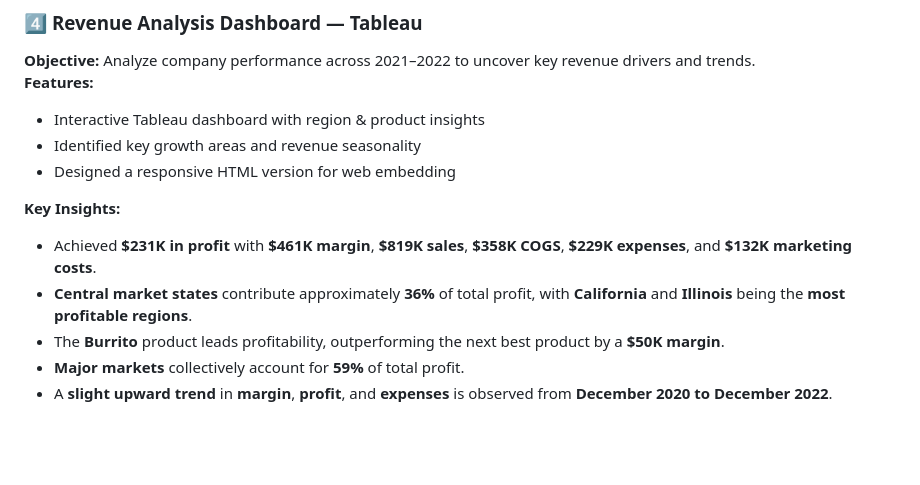
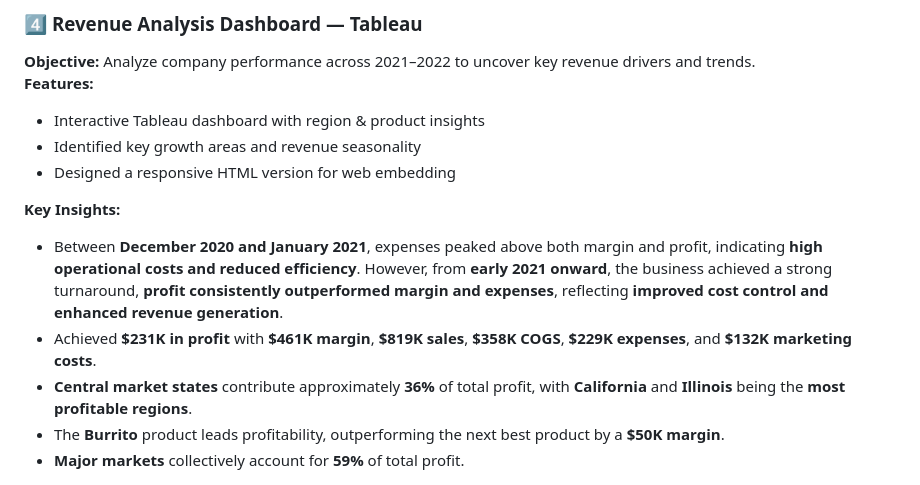
Before and after one commit to Ziadashraf301/Business-Intelligence-Portfolio, a Markdown page: README.md, the part around the change. GitHub-like rendering; blank space fills up the shorter version.

```diff
--- a/README.md
+++ b/README.md
@@ -99,11 +99,11 @@ and <b>beautiful data storytelling</b> — built with Tableau, Power BI, and Exc
 - Designed a responsive HTML version for web embedding
 
 **Key Insights:**
+* Between **December 2020 and January 2021**, expenses peaked above both margin and profit, indicating **high operational costs and reduced efficiency**. However, from **early 2021 onward**, the business achieved a strong turnaround, **profit consistently outperformed margin and expenses**, reflecting **improved cost control and enhanced revenue generation**.
 * Achieved **$231K in profit** with **$461K margin**, **$819K sales**, **$358K COGS**, **$229K expenses**, and **$132K marketing costs**.
 * **Central market states** contribute approximately **36%** of total profit, with **California** and **Illinois** being the **most profitable regions**.
 * The **Burrito** product leads profitability, outperforming the next best product by a **$50K margin**.
 * **Major markets** collectively account for **59%** of total profit.
-* A **slight upward trend** in **margin**, **profit**, and **expenses** is observed from **December 2020 to December 2022**.
 
 <p align="center">
 <img src="https://raw.githubusercontent.com/Ziadashraf301/Business-Intelligence-Portfolio/main/revenue_analysis.png"
```
